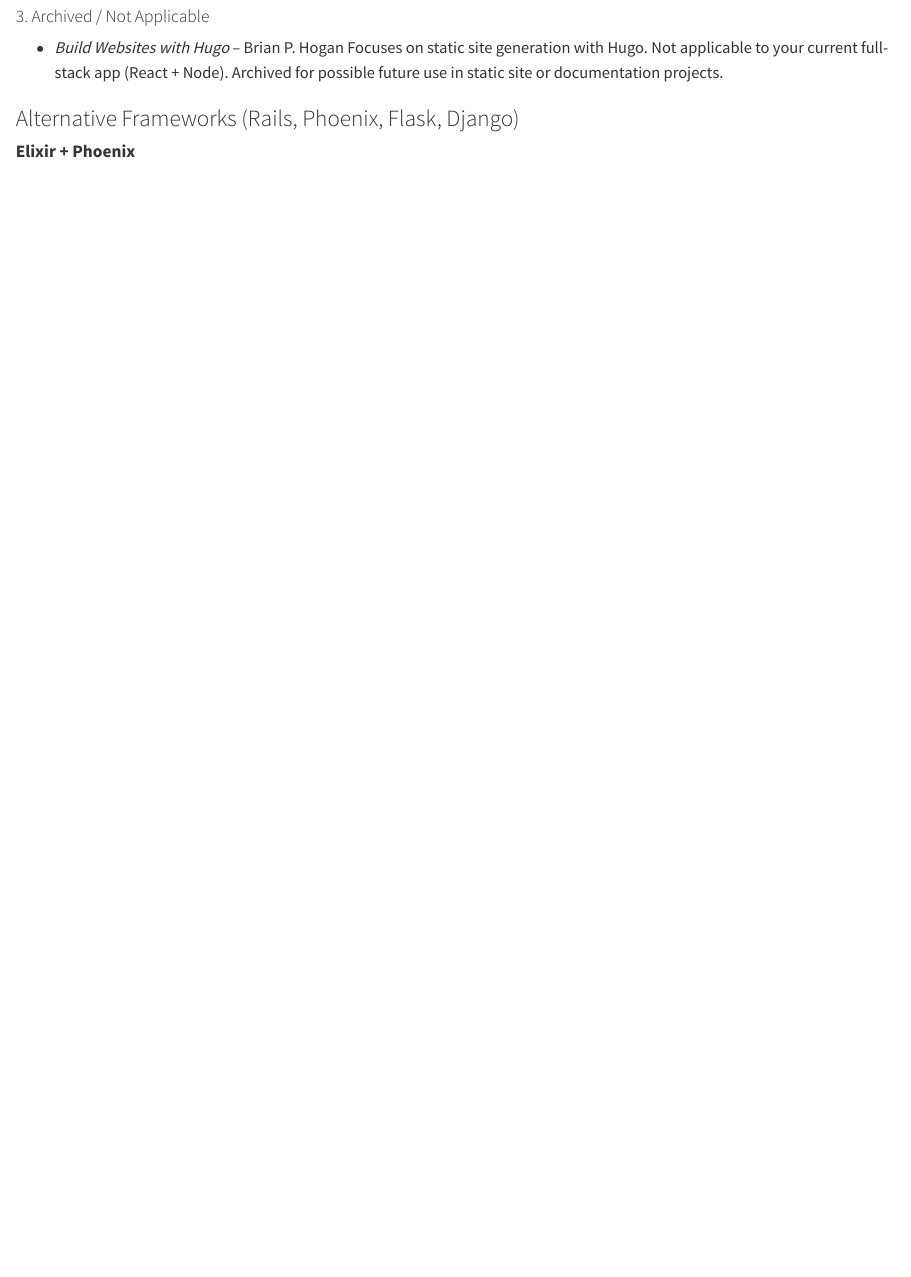
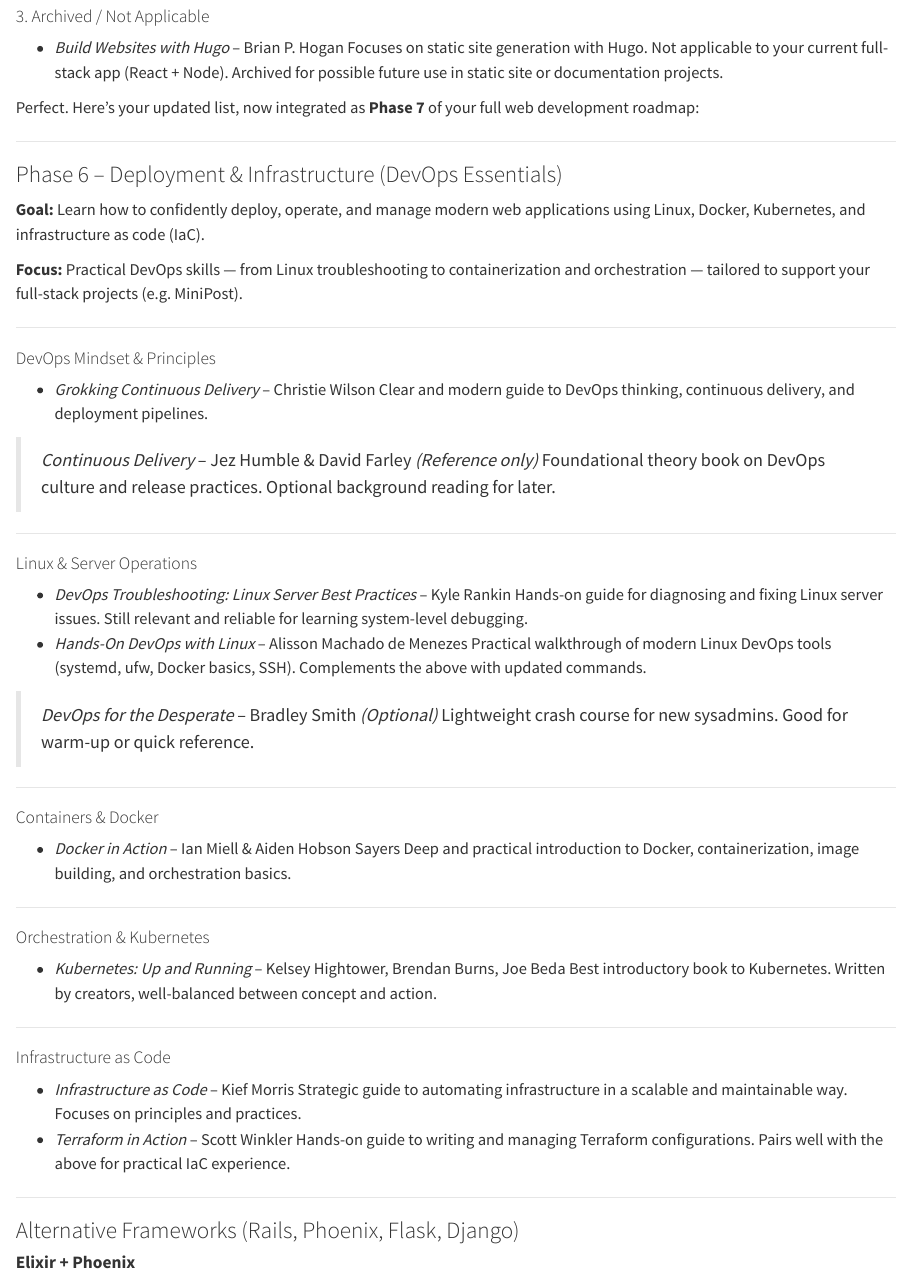
Before and after one commit to igor-dimi/web-programming-notes, a Quarto document (reading.qmd): the page in a window 1100 px wide, from 2540 px down. Rendered offline with R 4.5, knitr and Pandoc in place of Quarto, with nearby package versions.

Commit message:
add devops books reading list

```diff
--- a/reading.qmd
+++ b/reading.qmd
@@ -141,6 +141,63 @@
   Not applicable to your current full-stack app (React + Node).
   Archived for possible future use in static site or documentation projects.
 
+Perfect. Here's your updated list, now integrated as **Phase 7** of your full web development roadmap:
+
+---
+
+### Phase 6 – Deployment & Infrastructure (DevOps Essentials)
+
+**Goal:** Learn how to confidently deploy, operate, and manage modern web applications using Linux, Docker, Kubernetes, and infrastructure as code (IaC).
+
+**Focus:** Practical DevOps skills — from Linux troubleshooting to containerization and orchestration — tailored to support your full-stack projects (e.g. MiniPost).
+
+---
+
+#### DevOps Mindset & Principles
+
+* *Grokking Continuous Delivery* – Christie Wilson
+  Clear and modern guide to DevOps thinking, continuous delivery, and deployment pipelines.
+
+> *Continuous Delivery* – Jez Humble & David Farley *(Reference only)*
+> Foundational theory book on DevOps culture and release practices. Optional background reading for later.
+
+---
+
+#### Linux & Server Operations
+
+* *DevOps Troubleshooting: Linux Server Best Practices* – Kyle Rankin
+  Hands-on guide for diagnosing and fixing Linux server issues. Still relevant and reliable for learning system-level debugging.
+* *Hands-On DevOps with Linux* – Alisson Machado de Menezes
+  Practical walkthrough of modern Linux DevOps tools (systemd, ufw, Docker basics, SSH). Complements the above with updated commands.
+
+> *DevOps for the Desperate* – Bradley Smith *(Optional)*
+> Lightweight crash course for new sysadmins. Good for warm-up or quick reference.
+
+---
+
+#### Containers & Docker
+
+* *Docker in Action* – Ian Miell & Aiden Hobson Sayers
+  Deep and practical introduction to Docker, containerization, image building, and orchestration basics.
+
+---
+
+#### Orchestration & Kubernetes
+
+* *Kubernetes: Up and Running* – Kelsey Hightower, Brendan Burns, Joe Beda
+  Best introductory book to Kubernetes. Written by creators, well-balanced between concept and action.
+
+---
+
+#### Infrastructure as Code
+
+* *Infrastructure as Code* – Kief Morris
+  Strategic guide to automating infrastructure in a scalable and maintainable way. Focuses on principles and practices.
+* *Terraform in Action* – Scott Winkler
+  Hands-on guide to writing and managing Terraform configurations. Pairs well with the above for practical IaC experience.
+
+---
+
 
 ### Alternative Frameworks (Rails, Phoenix, Flask, Django)
 
```
